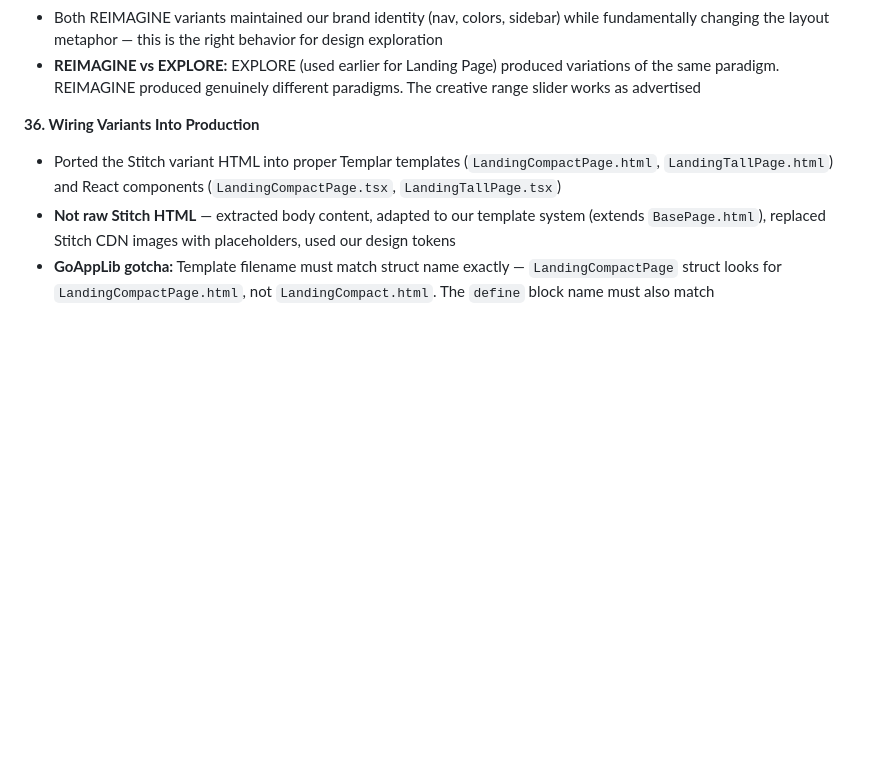
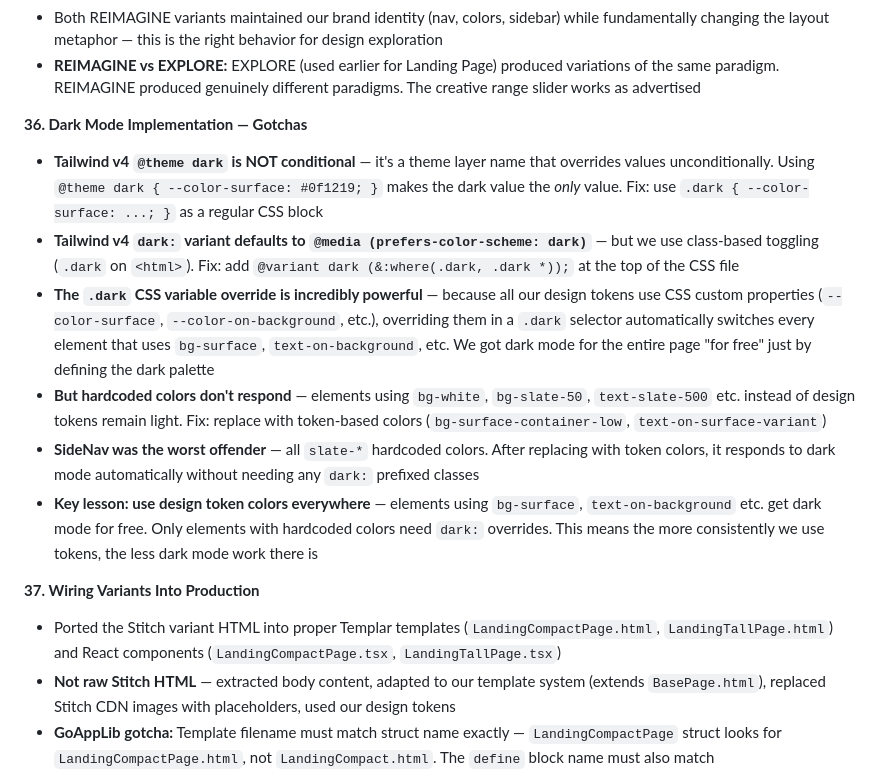
Before and after one commit to panyam/lucidcapture, a Markdown page: JOURNEY.md, the part around the change. Rendered like a GitHub page; blank space fills up the shorter version.

```diff
--- a/JOURNEY.md
+++ b/JOURNEY.md
@@ -338,7 +338,15 @@ The app is **"Lucid Capture"** — an Arcade.software clone for creating cinemat
 - Both REIMAGINE variants maintained our brand identity (nav, colors, sidebar) while fundamentally changing the layout metaphor — this is the right behavior for design exploration
 - **REIMAGINE vs EXPLORE:** EXPLORE (used earlier for Landing Page) produced variations of the same paradigm. REIMAGINE produced genuinely different paradigms. The creative range slider works as advertised
 
-**36. Wiring Variants Into Production**
+**36. Dark Mode Implementation — Gotchas**
+- **Tailwind v4 `@theme dark` is NOT conditional** — it's a theme layer name that overrides values unconditionally. Using `@theme dark { --color-surface: #0f1219; }` makes the dark value the *only* value. Fix: use `.dark { --color-surface: ...; }` as a regular CSS block
+- **Tailwind v4 `dark:` variant defaults to `@media (prefers-color-scheme: dark)`** — but we use class-based toggling (`.dark` on `<html>`). Fix: add `@variant dark (&:where(.dark, .dark *));` at the top of the CSS file
+- **The `.dark` CSS variable override is incredibly powerful** — because all our design tokens use CSS custom properties (`--color-surface`, `--color-on-background`, etc.), overriding them in a `.dark` selector automatically switches every element that uses `bg-surface`, `text-on-background`, etc. We got dark mode for the entire page "for free" just by defining the dark palette
+- **But hardcoded colors don't respond** — elements using `bg-white`, `bg-slate-50`, `text-slate-500` etc. instead of design tokens remain light. Fix: replace with token-based colors (`bg-surface-container-low`, `text-on-surface-variant`)
+- **SideNav was the worst offender** — all `slate-*` hardcoded colors. After replacing with token colors, it responds to dark mode automatically without needing any `dark:` prefixed classes
+- **Key lesson: use design token colors everywhere** — elements using `bg-surface`, `text-on-background` etc. get dark mode for free. Only elements with hardcoded colors need `dark:` overrides. This means the more consistently we use tokens, the less dark mode work there is
+
+**37. Wiring Variants Into Production**
 - Ported the Stitch variant HTML into proper Templar templates (`LandingCompactPage.html`, `LandingTallPage.html`) and React components (`LandingCompactPage.tsx`, `LandingTallPage.tsx`)
 - **Not raw Stitch HTML** — extracted body content, adapted to our template system (extends `BasePage.html`), replaced Stitch CDN images with placeholders, used our design tokens
 - **GoAppLib gotcha:** Template filename must match struct name exactly — `LandingCompactPage` struct looks for `LandingCompactPage.html`, not `LandingCompact.html`. The `define` block name must also match
```
Also changed, not shown: CLAUDE.md (+4 -0 lines), NEXTSTEPS.md (+3 -0 lines).
